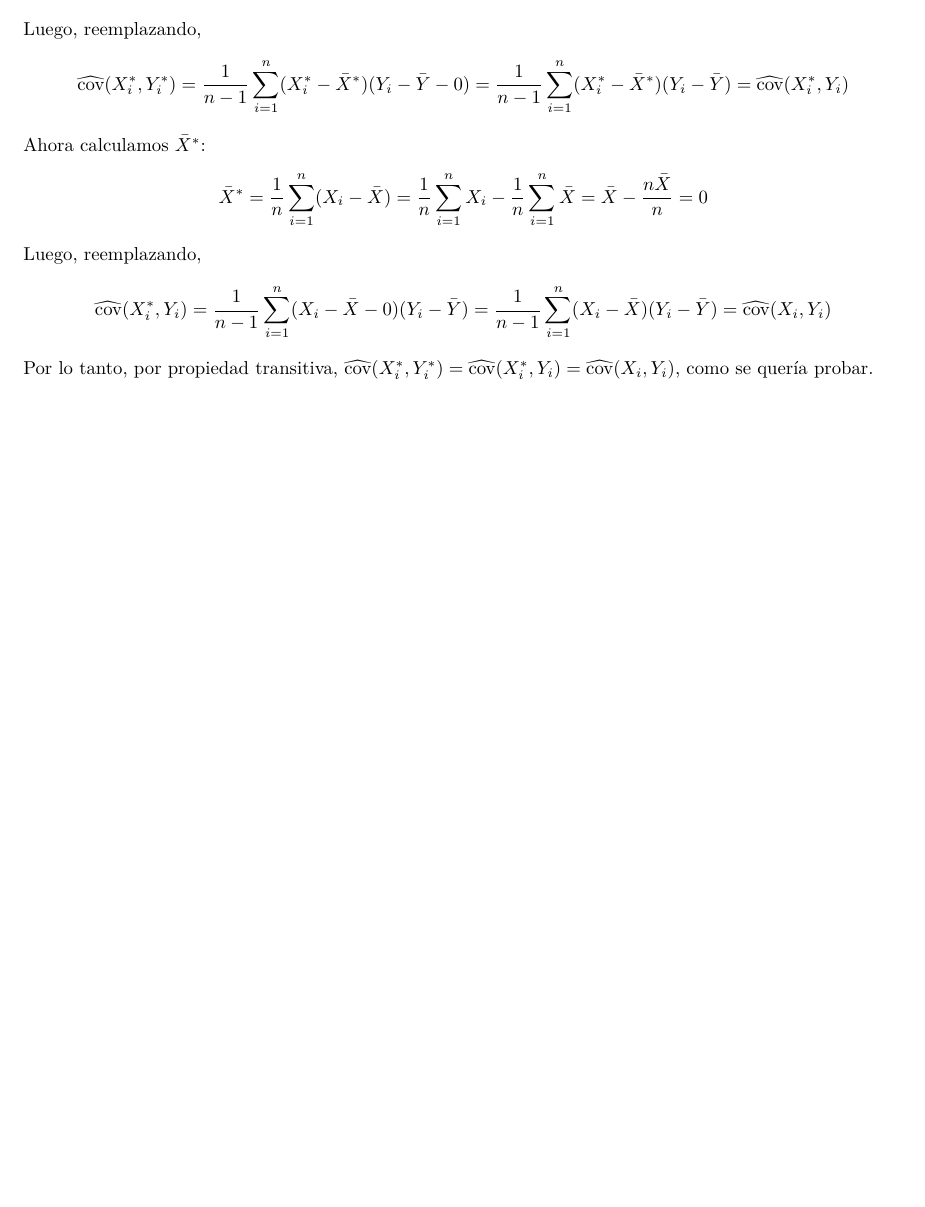
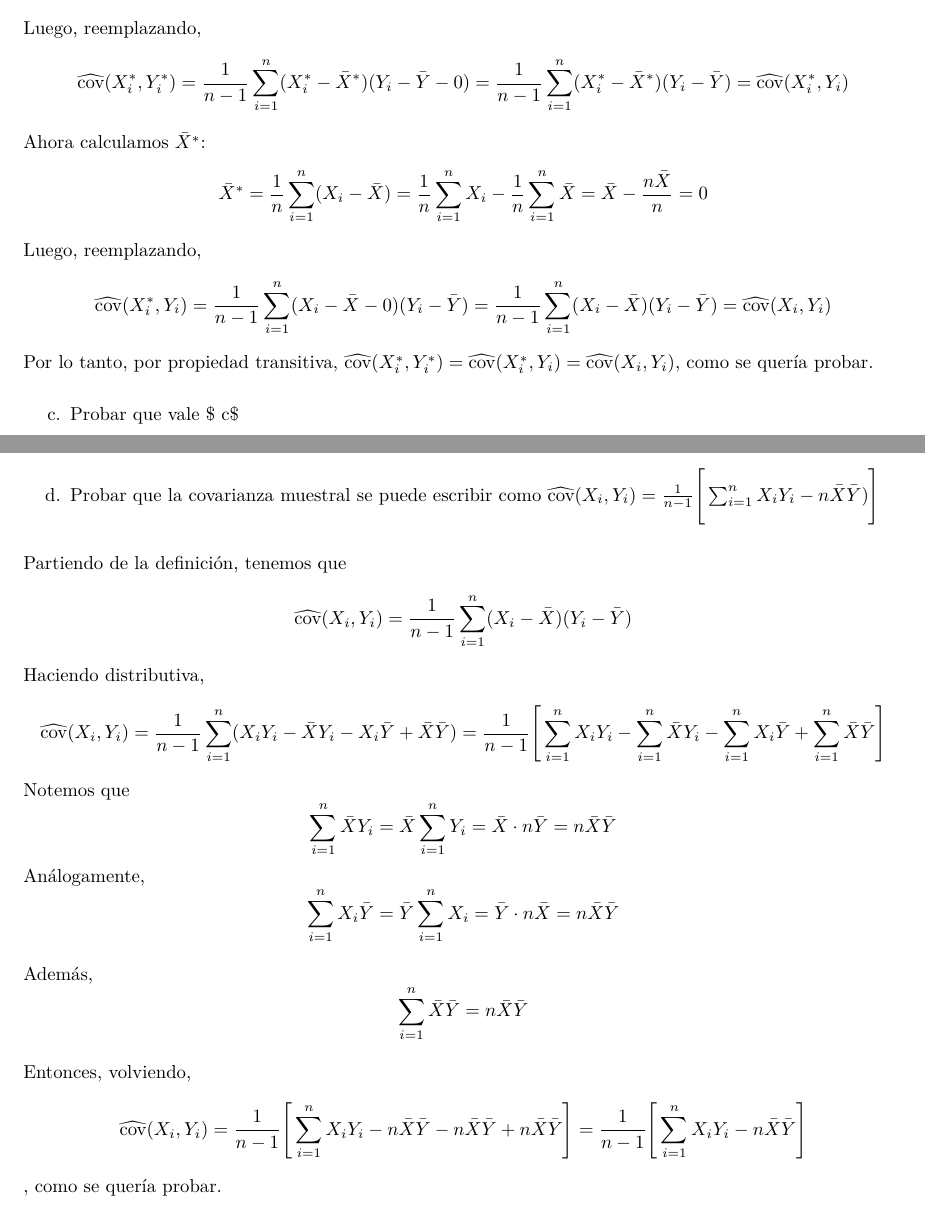
Before and after one commit to LeonelPeredo/Regresion_Lineal, an R Markdown document (Practica_01/Practica_01.Rmd): part of page 5 of 5 before the commit and two parts of pages 5 and 6 of 6 after it, the two joined at a grey line, cut so that both start at the same text, the shorter picture padded with empty space. The pictures show the output file Practica_01/Practica_01.pdf that the author committed with the source.

Commit message:
Ejercicio 2d

```diff
--- a/Practica_01/Practica_01.Rmd
+++ b/Practica_01/Practica_01.Rmd
@@ -138,3 +138,35 @@ $$
 \widehat{\text{cov}}(X_i^*,Y_i)=\frac{1}{n-1}\sum_{i=1}^n(X_i-\bar X-0)(Y_i-\bar Y)=\frac{1}{n-1}\sum_{i=1}^n(X_i-\bar X)(Y_i-\bar Y)=\widehat{\text{cov}}(X_i,Y_i)
 $$
 Por lo tanto, por propiedad transitiva, $\widehat{\text{cov}}(X_i^*,Y_i^*)=\widehat{\text{cov}}(X_i^*,Y_i)=\widehat{\text{cov}}(X_i,Y_i)$, como se quería probar.
+
+c. Probar que vale $ c$
+
+d. Probar que la covarianza muestral se puede escribir como $\widehat{\text{cov}}(X_i,Y_i)=\frac{1}{n-1}\Bigg[\sum_{i=1}^nX_iY_i-n\bar X\bar Y)\Bigg]$
+
+Partiendo de la definición, tenemos que
+$$
+\widehat{\text{cov}}(X_i,Y_i)=\frac{1}{n-1}\sum_{i=1}^n(X_i-\bar X)(Y_i-\bar Y)
+$$
+Haciendo distributiva,
+$$
+\widehat{\text{cov}}(X_i,Y_i)=\frac{1}{n-1}\sum_{i=1}^n(X_iY_i-\bar XY_i-X_i\bar Y+\bar X\bar Y)=\frac{1}{n-1}\Bigg[\sum_{i=1}^nX_iY_i-\sum_{i=1}^n\bar XY_i-\sum_{i=1}^nX_i\bar Y+\sum_{i=1}^n\bar X\bar Y\Bigg]
+$$
+Notemos que
+$$
+\sum_{i=1}^n\bar XY_i = \bar X \sum_{i=1}^nY_i = \bar X \cdot n \bar Y = n\bar X\bar Y
+$$
+Análogamente,
+$$
+\sum_{i=1}^nX_i\bar Y = \bar Y \sum_{i=1}^nX_i = \bar Y \cdot n \bar X = n\bar X\bar Y
+$$
+
+Además,
+$$
+\sum_{i=1}^n\bar X  \bar Y = n\bar X \bar Y
+$$
+
+Entonces, volviendo,
+$$
+\widehat{\text{cov}}(X_i,Y_i)=\frac{1}{n-1}\Bigg[\sum_{i=1}^nX_iY_i-n\bar X \bar Y-n\bar X \bar Y+n\bar X \bar Y\Bigg]=\frac{1}{n-1}\Bigg[\sum_{i=1}^nX_iY_i-n\bar X \bar Y\Bigg]
+$$
+, como se quería probar.
```
Also changed, not shown: Practica_01/Practica_01.pdf, 1 other file.
